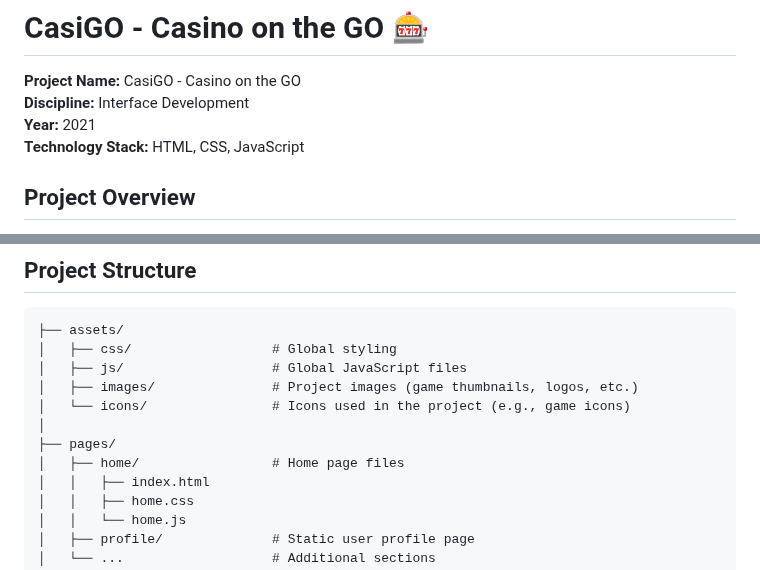
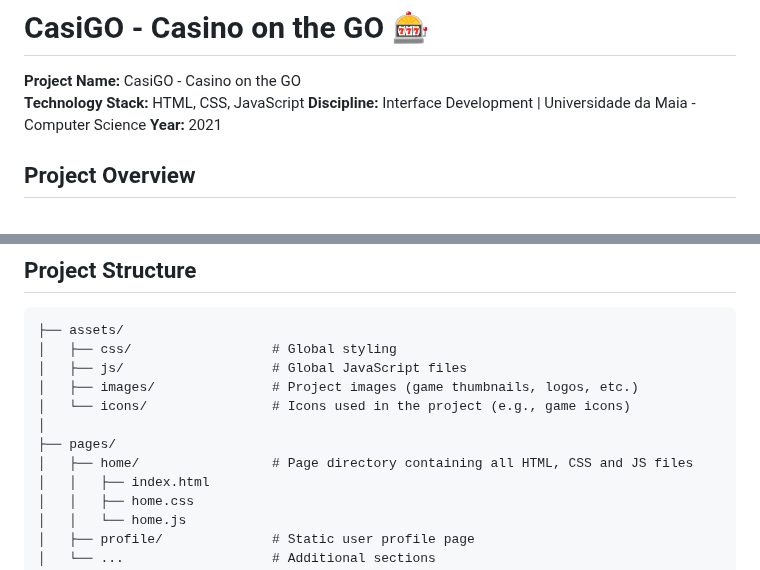
Before and after one commit to RaulGoncalves21x/casigo-interface, a Markdown page: README.md, 2 parts joined by grey strips. GitHub-like rendering.

```diff
--- a/README.md
+++ b/README.md
@@ -1,9 +1,9 @@
 # CasiGO - Casino on the GO 🎰
 
 **Project Name:** CasiGO - Casino on the GO
-**Discipline:** Interface Development
+**Technology Stack:** HTML, CSS, JavaScript
+**Discipline:** Interface Development | Universidade da Maia - Computer Science
 **Year:** 2021
-**Technology Stack:** HTML, CSS, JavaScript
 
 ## Project Overview
 
@@ -49,7 +49,7 @@ This project provided a hands-on opportunity to apply the fundamental skills of
 │   └── icons/                # Icons used in the project (e.g., game icons)
 │
 ├── pages/
-│   ├── home/                 # Home page files
+│   ├── home/                 # Page directory containing all HTML, CSS and JS files
 │   │   ├── index.html
 │   │   ├── home.css
 │   │   └── home.js
```
